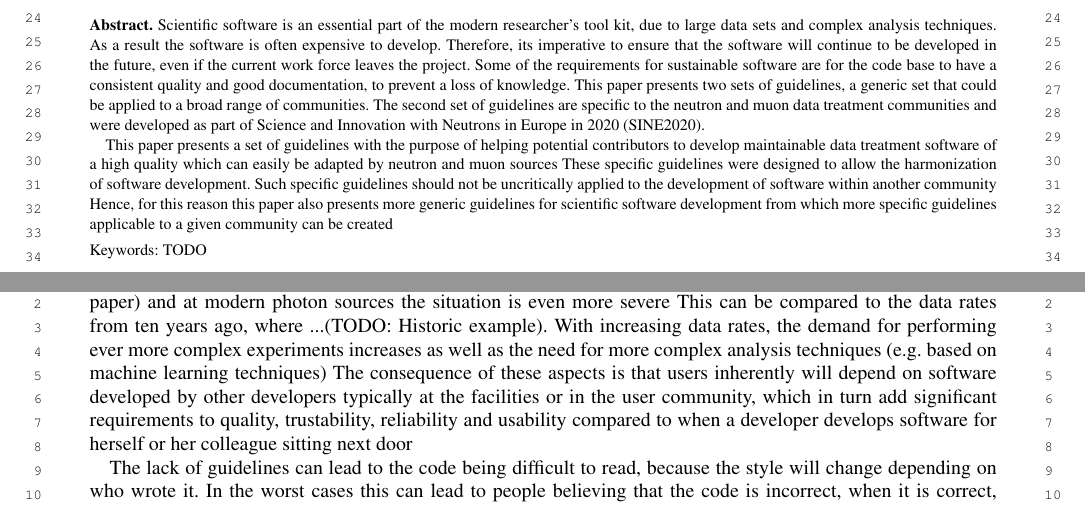
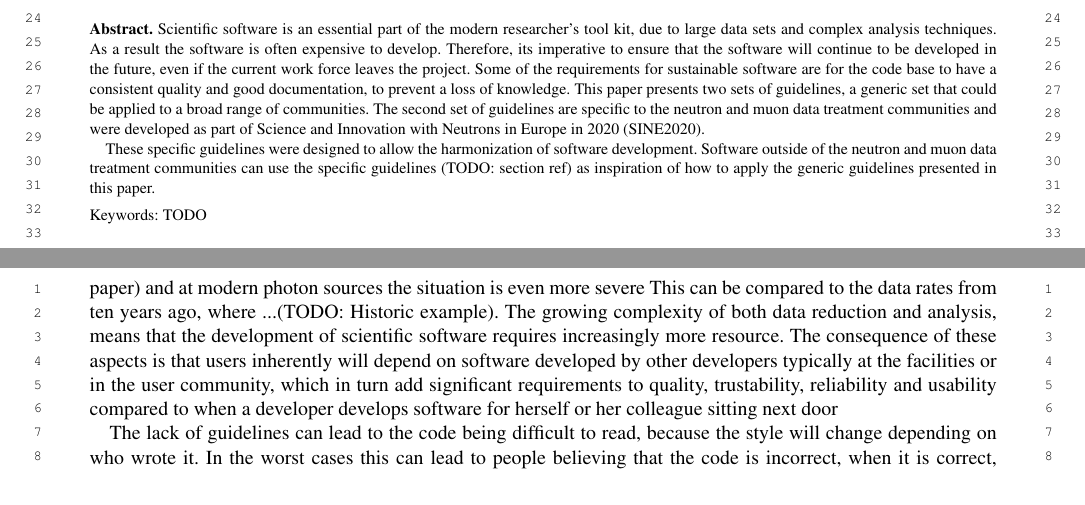
Before and after one commit to DanNixon/sine2020_software_guidelines_paper, a LaTeX document (guidelines_for_collaborative_development_of_sustainable_data_treatment_software.tex): two parts of pages 1 and 2 of 14, joined at a grey line, cut so that both start at the same text. Compiled offline with pdfLaTeX; a missing font is replaced by an installed copy or a similar font.

Commit message:
Apply suggestions from code review

```diff
--- a/guidelines_for_collaborative_development_of_sustainable_data_treatment_software.tex
+++ b/guidelines_for_collaborative_development_of_sustainable_data_treatment_software.tex
@@ -52,10 +52,8 @@ Some of the requirements for sustainable software are for the code base to have
 This paper presents two sets of guidelines, a generic set that could be applied to a broad range of communities.
 The second set of guidelines are specific to the neutron and muon data treatment communities and were developed as part of Science and Innovation with Neutrons in Europe in 2020 (SINE2020).
 
-This paper presents a set of guidelines with the purpose of helping potential contributors to develop maintainable data treatment software of a high quality which can easily be adapted by neutron and muon sources
 These specific guidelines were designed to allow the harmonization of software development.
-Such specific guidelines should not be uncritically applied to the development of software within another community
-Hence, for this reason this paper also presents more generic guidelines for scientific software development from which more specific guidelines applicable to a given community can be created
+Software outside of the neutron and muon data treatment communities can use the specific guidelines (TODO: section ref) as inspiration of how to apply the generic guidelines presented in this paper.
 
 
 
@@ -78,7 +76,7 @@ Moreover, the users may simply not have the skills in how to analyse their data
 For example, some instruments at the
 European Spallation Source (ESS) are estimated to have data rates beyond [](TODO: Tobias’ paper) and at modern photon sources the situation is even more severe
 This can be compared to the data rates from ten years ago, where ...(TODO: Historic example).
-With increasing data rates, the demand for performing ever more complex experiments increases as well as the need for more complex analysis techniques (e.g.\ based on machine learning techniques)
+The growing complexity of both data reduction and analysis, means that the development of scientific software requires increasingly more resource.
 The consequence of these aspects is that users inherently will depend on software developed by other developers typically at the facilities or in the user community, which in turn add significant requirements to quality, trustability, reliability and usability compared to when a developer develops software for herself or her colleague sitting next door
 
 
```
